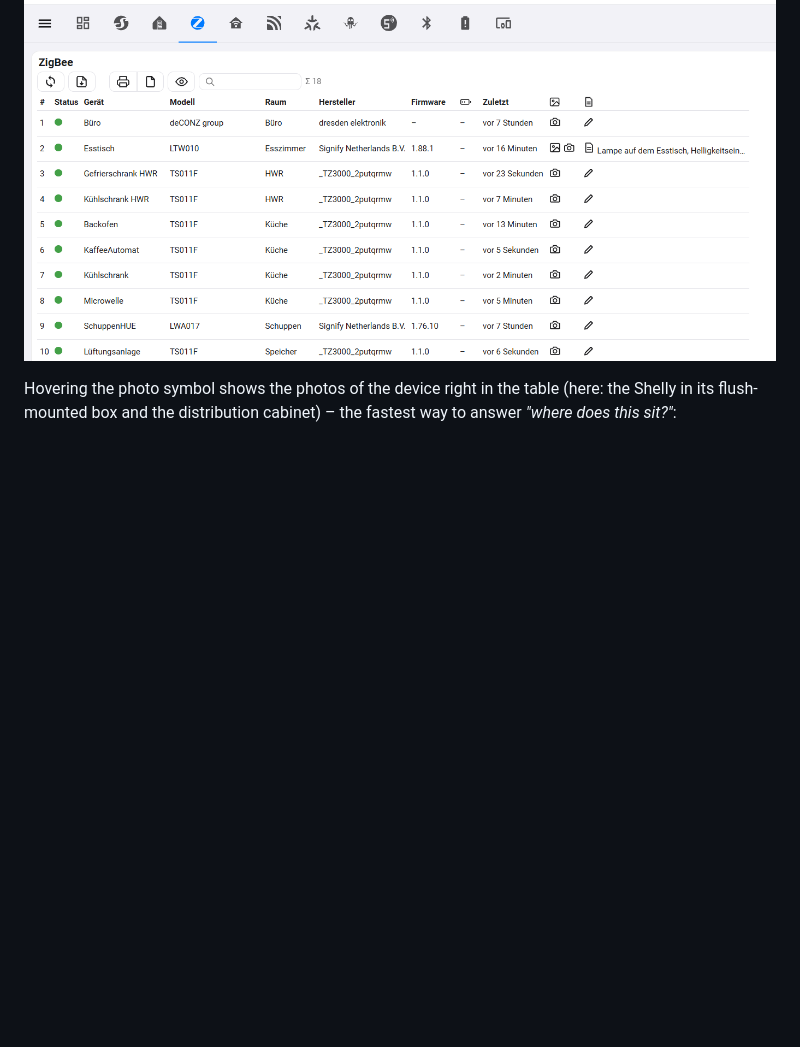
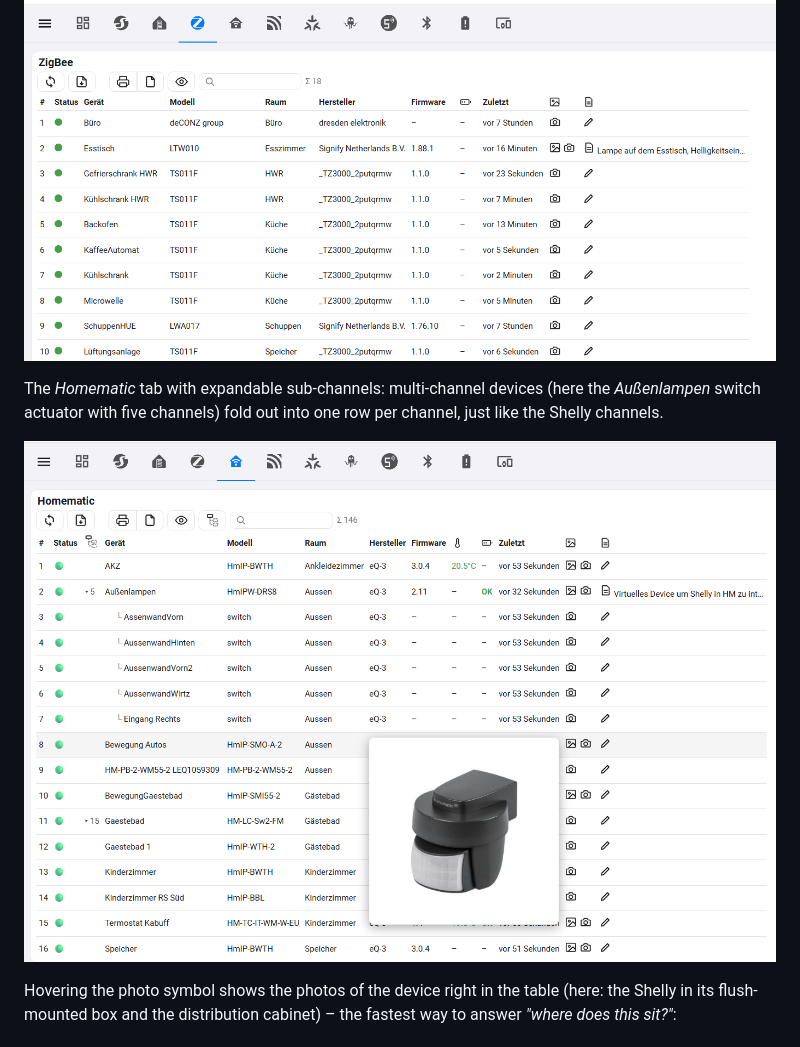
Before and after one commit to AlphaLima/ha-device-inventory, a Markdown page: README.md, the part around the change. Drawn GitHub-style; pictures changed too: docs/screenshot-homematic.png (added); blank space fills up the shorter version.

Commit message:
Add Homematic screenshot (sub-channels)

```diff
--- a/README.md
+++ b/README.md
@@ -28,6 +28,10 @@ The *Shelly* tab of the sidebar panel (IP and MAC addresses blurred with the eye
 The *ZigBee* tab: columns without values (IP, MAC, signal, temperature …) are hidden automatically, and so is the tree column when there are no sub-channels.
 
 <p align="center"><img src="docs/screenshot-zigbee.png" width="900" alt="ZigBee tab of the Device Inventory panel"></p>
+
+The *Homematic* tab with expandable sub-channels: multi-channel devices (here the *Außenlampen* switch actuator with five channels) fold out into one row per channel, just like the Shelly channels.
+
+<p align="center"><img src="docs/screenshot-homematic.png" width="900" alt="Homematic tab with expanded sub-channels"></p>
 
 Hovering the photo symbol shows the photos of the device right in the table (here: the Shelly in its flush-mounted box and the distribution cabinet) – the fastest way to answer *"where does this sit?"*:
 
```
